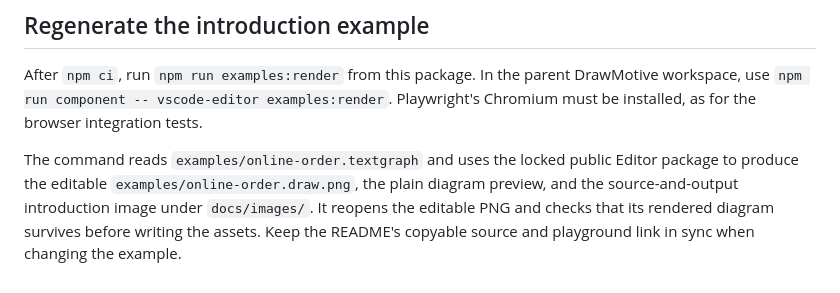
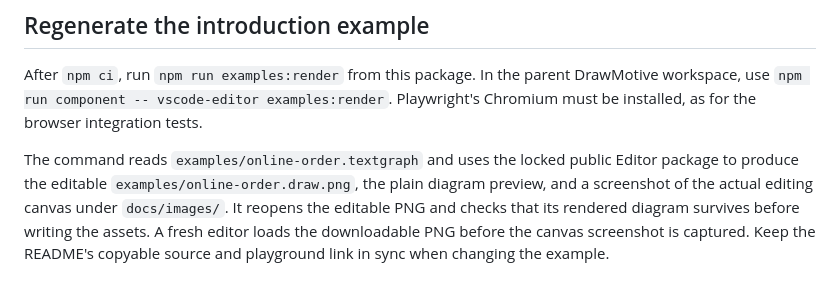
Before and after one commit to drawmotive/vscode-drawmotive, a Markdown page: docs/development.md, the part around the change. GitHub-like rendering.

```diff
--- a/docs/development.md
+++ b/docs/development.md
@@ -116,7 +116,8 @@ Playwright's Chromium must be installed, as for the browser integration tests.
 
 The command reads `examples/online-order.textgraph` and uses the locked public
 Editor package to produce the editable `examples/online-order.draw.png`, the
-plain diagram preview, and the source-and-output introduction image under
+plain diagram preview, and a screenshot of the actual editing canvas under
 `docs/images/`. It reopens the editable PNG and checks that its rendered diagram
-survives before writing the assets. Keep the README's copyable source and
+survives before writing the assets. A fresh editor loads the downloadable PNG
+before the canvas screenshot is captured. Keep the README's copyable source and
 playground link in sync when changing the example.
```
Also changed, not shown: README.md (+2 -2 lines), docs/images/online-order-demo.png (deleted), docs/images/online-order-editor.png (added), 1 other file.
